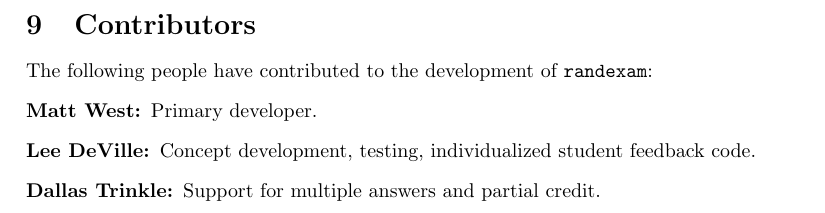
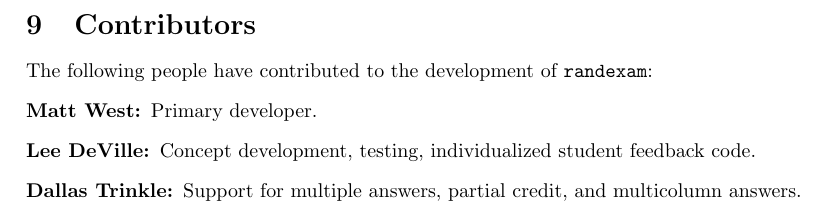
Before and after one commit to mwest1066/randexam, a LaTeX problem sheet (randexam-dev-manual.tex): part of page 13 of 13, cut so that both start at the same text. Compiled offline with pdfLaTeX.

Commit message:
update ChangeLog

```diff
--- a/randexam-dev-manual.tex
+++ b/randexam-dev-manual.tex
@@ -838,8 +838,8 @@ The following people have contributed to the development of
 \item[Matt West:] Primary developer.
 \item[Lee DeVille:] Concept development, testing, individualized
   student feedback code.
-\item[Dallas Trinkle:] Support for multiple answers and partial
-  credit.
+\item[Dallas Trinkle:] Support for multiple answers, partial
+  credit, and multicolumn answers.
 \end{description}
 
 \end{document}
```
Also changed, not shown: 1 other file.
